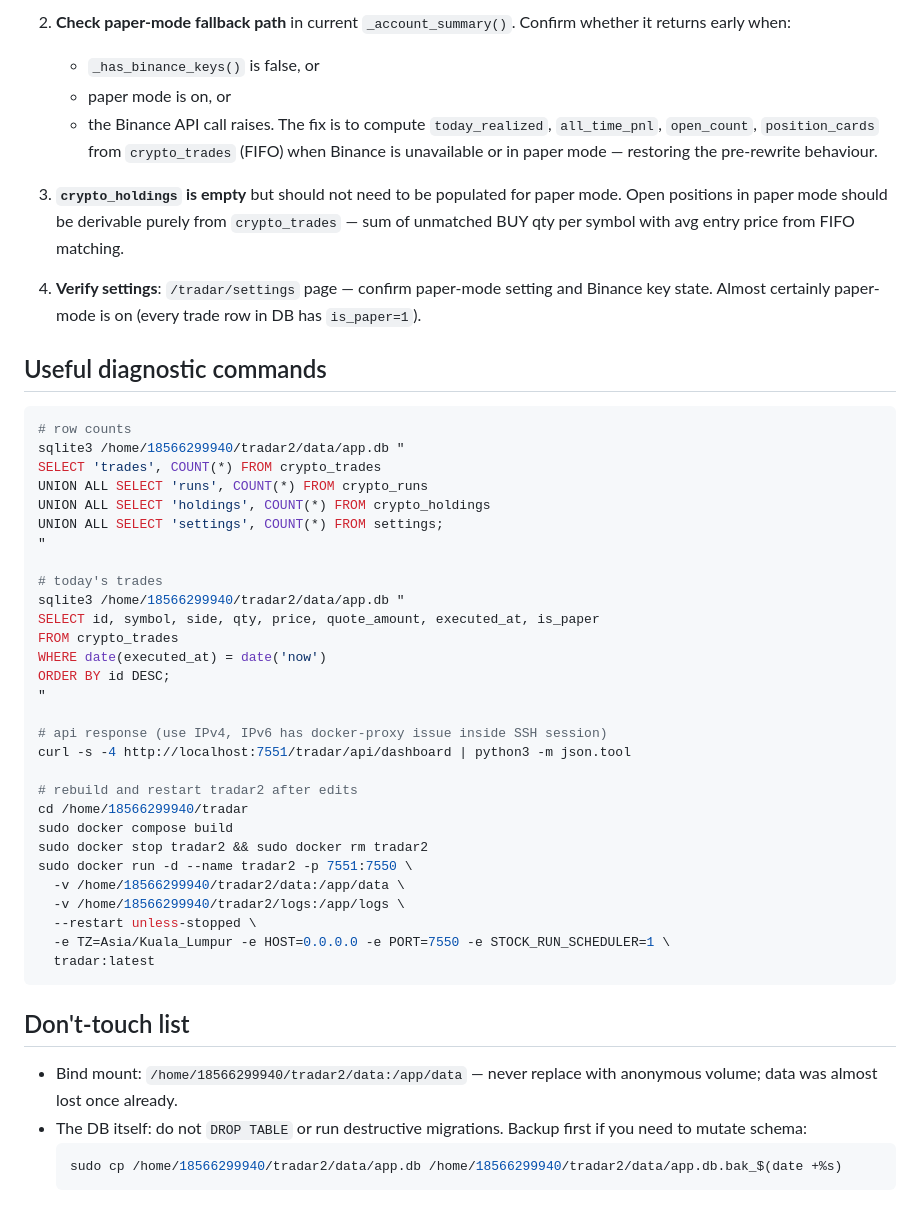
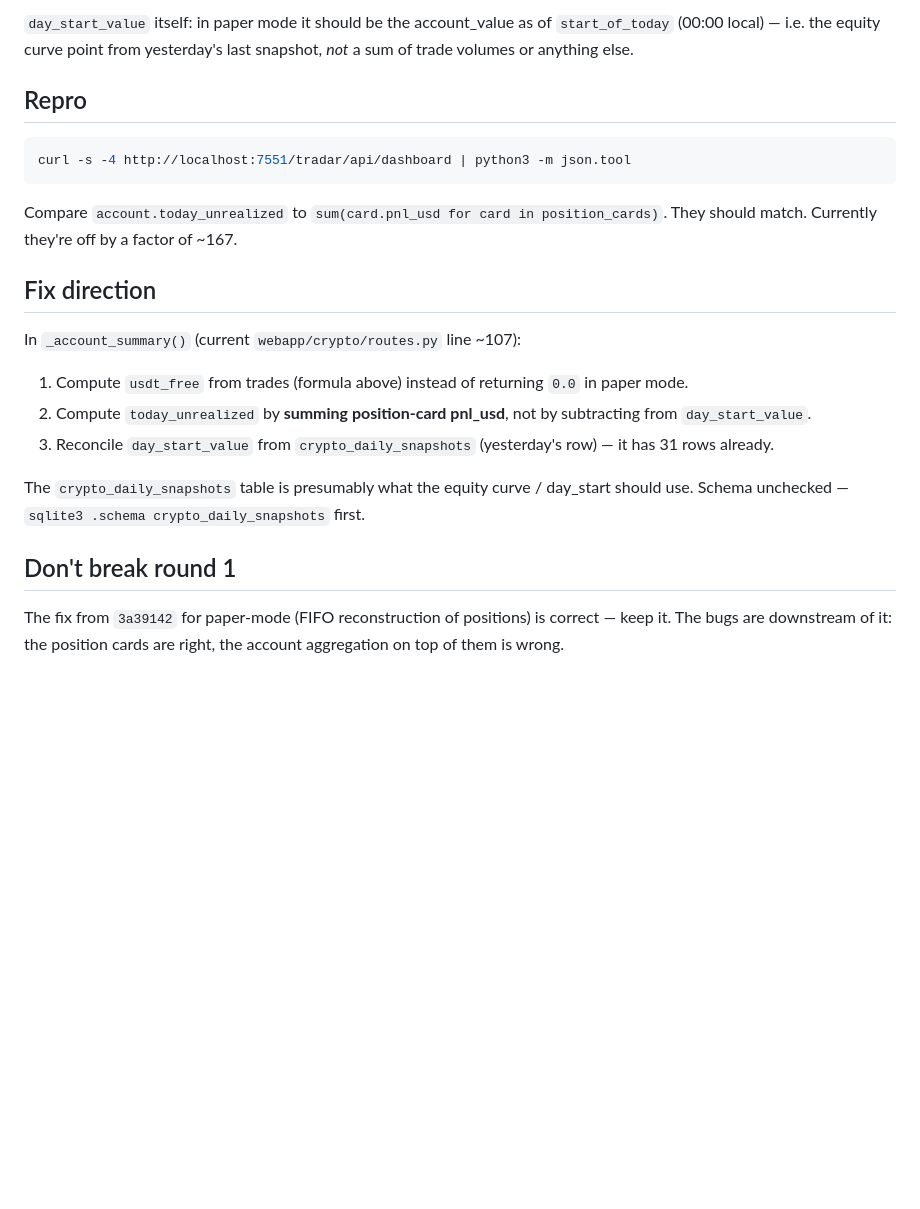
Before and after one commit to Cplus666/tradar, a Markdown page: CLAUDE-NOTE.md, the part around one of its changes. Drawn GitHub-style; blank space fills up the shorter version.

````diff
--- a/CLAUDE-NOTE.md
+++ b/CLAUDE-NOTE.md
@@ -67,51 +51,24 @@ The pre-rewrite version (`git show 999a870^:webapp/crypto/routes.py`) had paper-
 
-2. **Check paper-mode fallback path** in current `_account_summary()`. Confirm whether it returns early when:
-   - `_has_binance_keys()` is false, or
-   - paper mode is on, or
-   - the Binance API call raises.
-   The fix is to compute `today_realized`, `all_time_pnl`, `open_count`, `position_cards` from `crypto_trades` (FIFO) when Binance is unavailable or in paper mode — restoring the pre-rewrite behaviour.
+`day_start_value` itself: in paper mode it should be the account_value as of `start_of_today` (00:00 local) — i.e. the equity curve point from yesterday's last snapshot, *not* a sum of trade volumes or anything else.
 
-3. **`crypto_holdings` is empty** but should not need to be populated for paper mode. Open positions in paper mode should be derivable purely from `crypto_trades` — sum of unmatched BUY qty per symbol with avg entry price from FIFO matching.
-
-4. **Verify settings**: `/tradar/settings` page — confirm paper-mode setting and Binance key state. Almost certainly paper-mode is on (every trade row in DB has `is_paper=1`).
-
-## Useful diagnostic commands
+## Repro
 
 ```bash
-# row counts
-sqlite3 /home/18566299940/tradar2/data/app.db "
-SELECT 'trades', COUNT(*) FROM crypto_trades
-UNION ALL SELECT 'runs', COUNT(*) FROM crypto_runs
-UNION ALL SELECT 'holdings', COUNT(*) FROM crypto_holdings
-UNION ALL SELECT 'settings', COUNT(*) FROM settings;
-"
-
-# today's trades
-sqlite3 /home/18566299940/tradar2/data/app.db "
-SELECT id, symbol, side, qty, price, quote_amount, executed_at, is_paper
-FROM crypto_trades
-WHERE date(executed_at) = date('now')
-ORDER BY id DESC;
-"
-
-# api response (use IPv4, IPv6 has docker-proxy issue inside SSH session)
 curl -s -4 http://localhost:7551/tradar/api/dashboard | python3 -m json.tool
-
-# rebuild and restart tradar2 after edits
-cd /home/18566299940/tradar
-sudo docker compose build
-sudo docker stop tradar2 && sudo docker rm tradar2
-sudo docker run -d --name tradar2 -p 7551:7550 \
-  -v /home/18566299940/tradar2/data:/app/data \
-  -v /home/18566299940/tradar2/logs:/app/logs \
-  --restart unless-stopped \
-  -e TZ=Asia/Kuala_Lumpur -e HOST=0.0.0.0 -e PORT=7550 -e STOCK_RUN_SCHEDULER=1 \
-  tradar:latest
 ```
 
-## Don't-touch list
-- Bind mount: `/home/18566299940/tradar2/data:/app/data` — never replace with anonymous volume; data was almost lost once already.
-- The DB itself: do not `DROP TABLE` or run destructive migrations. Backup first if you need to mutate schema:
-  ```bash
-  sudo cp /home/18566299940/tradar2/data/app.db /home/18566299940/tradar2/data/app.db.bak_$(date +%s)
-  ```
+Compare `account.today_unrealized` to `sum(card.pnl_usd for card in position_cards)`.
+They should match. Currently they're off by a factor of ~167.
+
+## Fix direction
+
+In `_account_summary()` (current `webapp/crypto/routes.py` line ~107):
+1. Compute `usdt_free` from trades (formula above) instead of returning `0.0` in paper mode.
+2. Compute `today_unrealized` by **summing position-card pnl_usd**, not by subtracting from `day_start_value`.
+3. Reconcile `day_start_value` from `crypto_daily_snapshots` (yesterday's row) — it has 31 rows already.
+
+The `crypto_daily_snapshots` table is presumably what the equity curve / day_start should use. Schema unchecked — `sqlite3 .schema crypto_daily_snapshots` first.
+
+## Don't break round 1
+
+The fix from `3a39142` for paper-mode (FIFO reconstruction of positions) is correct — keep it. The bugs are downstream of it: the position cards are right, the account aggregation on top of them is wrong.
````
Also changed, not shown: other parts of CLAUDE-NOTE.md (+35 -51 lines).
